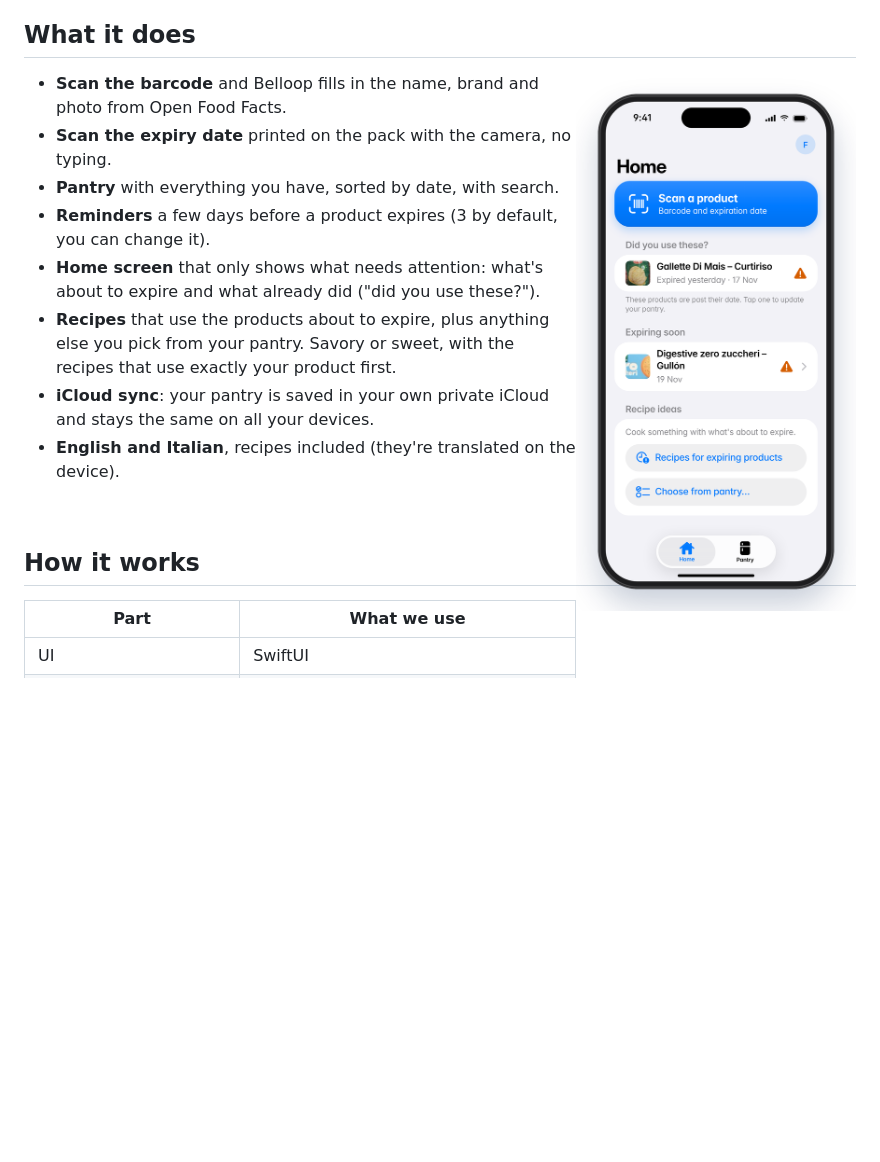
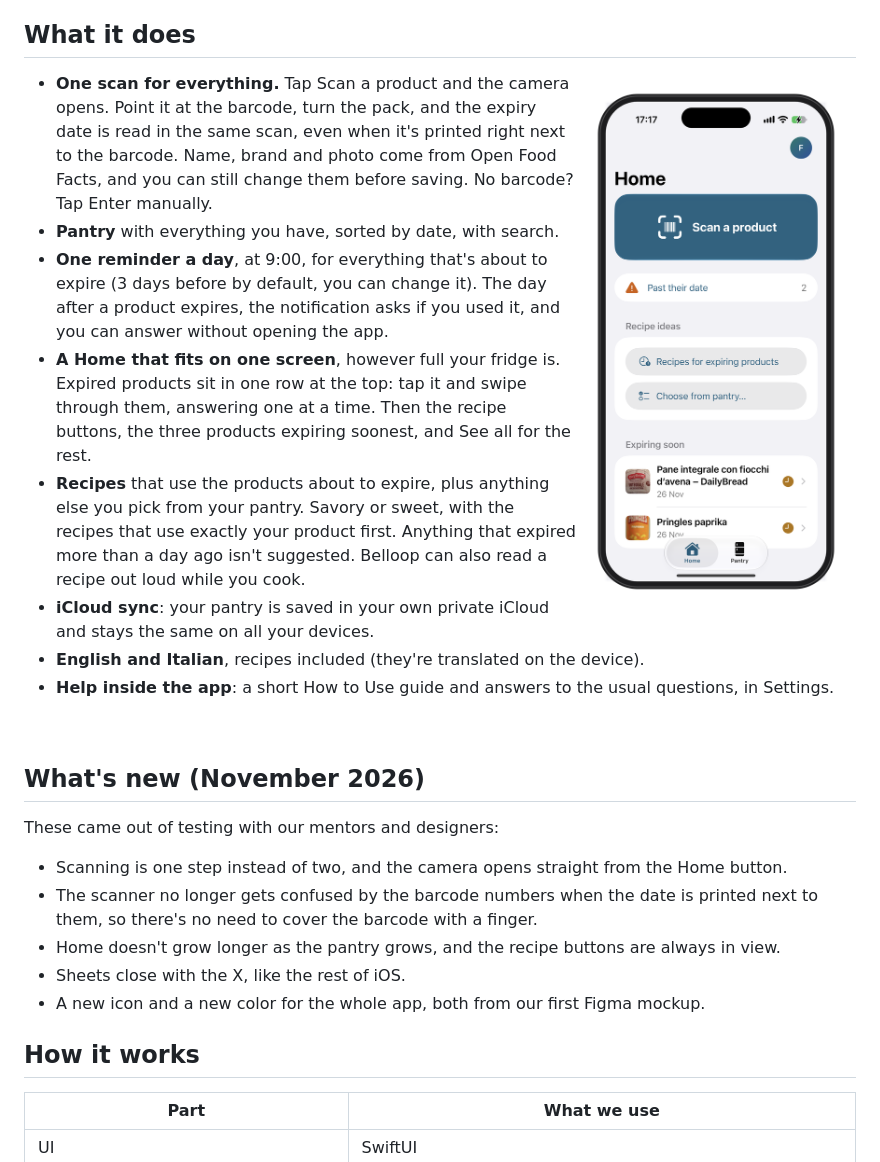
Before and after one commit to Atymia/Belloop, a Markdown page: README.md, the part around one of its changes. GitHub-like rendering; pictures changed too: docs/home.png; blank space fills up the shorter version.

Commit message:
README: one-step scan, new Home, What's new section, real folder structure, new screenshot

```diff
--- a/README.md
+++ b/README.md
@@ -26,16 +26,26 @@ Belloop is our answer to that. You scan what you buy, the app keeps the list for
 
 <img src="docs/home.png" width="280" align="right" alt="Belloop Home screen">
 
-- **Scan the barcode** and Belloop fills in the name, brand and photo from Open Food Facts.
-- **Scan the expiry date** printed on the pack with the camera, no typing.
+- **One scan for everything.** Tap Scan a product and the camera opens. Point it at the barcode, turn the pack, and the expiry date is read in the same scan, even when it's printed right next to the barcode. Name, brand and photo come from Open Food Facts, and you can still change them before saving. No barcode? Tap Enter manually.
 - **Pantry** with everything you have, sorted by date, with search.
-- **Reminders** a few days before a product expires (3 by default, you can change it).
-- **Home screen** that only shows what needs attention: what's about to expire and what already did ("did you use these?").
-- **Recipes** that use the products about to expire, plus anything else you pick from your pantry. Savory or sweet, with the recipes that use exactly your product first.
+- **One reminder a day**, at 9:00, for everything that's about to expire (3 days before by default, you can change it). The day after a product expires, the notification asks if you used it, and you can answer without opening the app.
+- **A Home that fits on one screen**, however full your fridge is. Expired products sit in one row at the top: tap it and swipe through them, answering one at a time. Then the recipe buttons, the three products expiring soonest, and See all for the rest.
+- **Recipes** that use the products about to expire, plus anything else you pick from your pantry. Savory or sweet, with the recipes that use exactly your product first. Anything that expired more than a day ago isn't suggested. Belloop can also read a recipe out loud while you cook.
 - **iCloud sync**: your pantry is saved in your own private iCloud and stays the same on all your devices.
 - **English and Italian**, recipes included (they're translated on the device).
+- **Help inside the app**: a short How to Use guide and answers to the usual questions, in Settings.
 
 <br clear="right">
+
+## What's new (November 2026)
+
+These came out of testing with our mentors and designers:
+
+- Scanning is one step instead of two, and the camera opens straight from the Home button.
+- The scanner no longer gets confused by the barcode numbers when the date is printed next to them, so there's no need to cover the barcode with a finger.
+- Home doesn't grow longer as the pantry grows, and the recipe buttons are always in view.
+- Sheets close with the X, like the rest of iOS.
+- A new icon and a new color for the whole app, both from our first Figma mockup.
 
 ## How it works
 
```
Also changed, not shown: other parts of README.md (+21 -18 lines).
